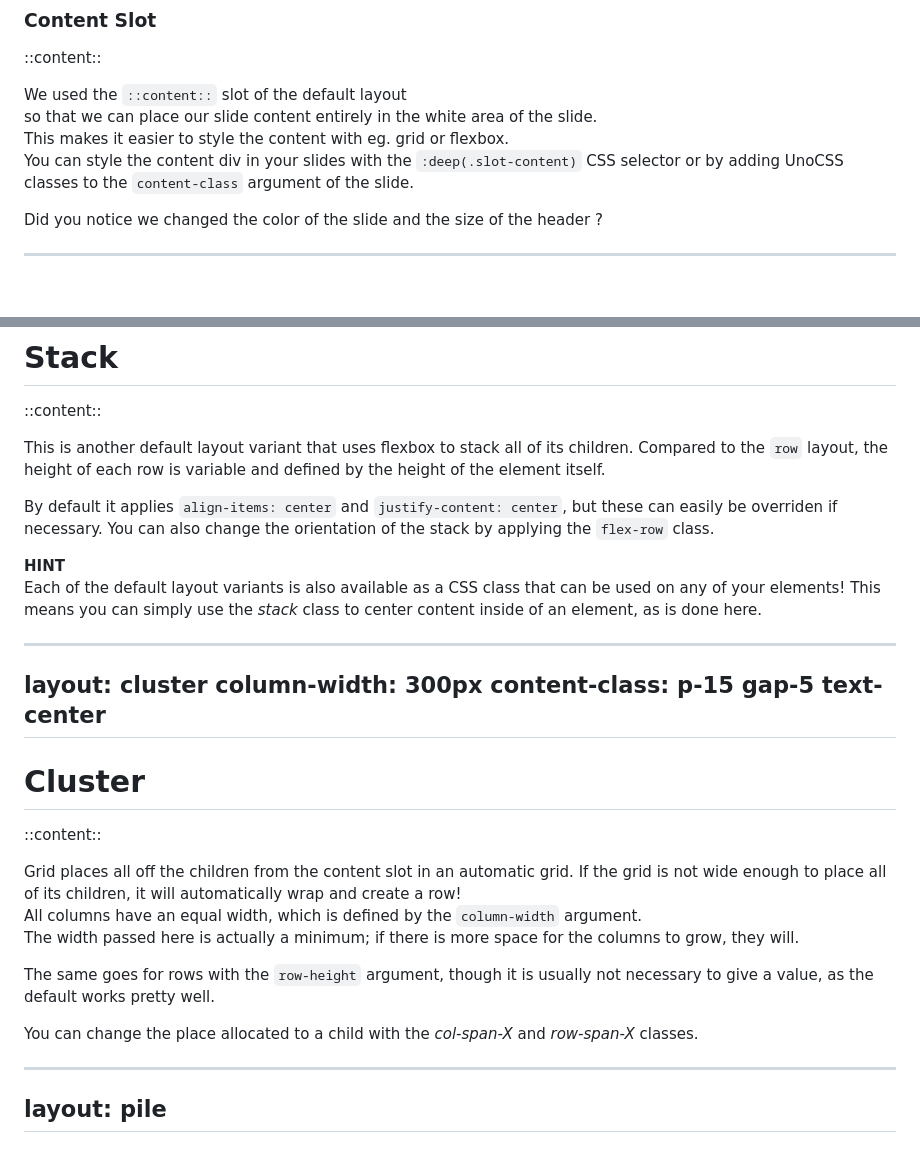
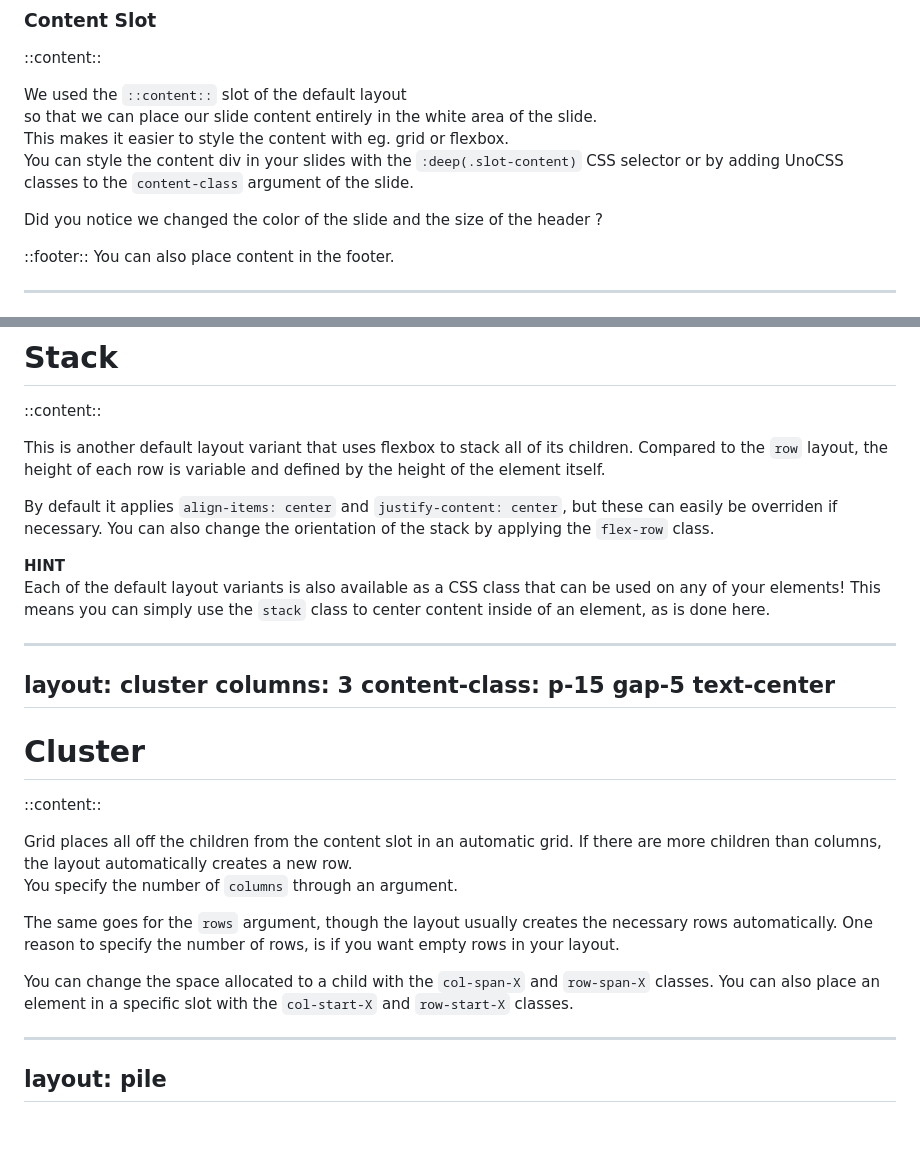
Before and after one commit to 0phoff/slidev-theme-eavise, a Markdown page: example.md, 2 parts joined by grey strips. GitHub-like rendering; blank space fills up the shorter version.

Commit message:
Adapted the example slide to the latest layout changes (cluster & footer).

```diff
--- a/example.md
+++ b/example.md
@@ -51,6 +51,9 @@ You can style the content div in your slides with the `:deep(.slot-content)` CSS
 Did you notice we changed the color of the slide and the size of the header ?
 
 </v-click>
+
+::footer::
+You can also place content in the footer.
 
 
 ---
@@ -170,14 +173,14 @@ You can also change the orientation of the stack by applying the `flex-row` clas
 
 **HINT**
 Each of the default layout variants is also available as a CSS class that can be used on any of your elements!
-This means you can simply use the *stack* class to center content inside of an element, as is done here.
+This means you can simply use the `stack` class to center content inside of an element, as is done here.
 
 </Block>
 
 
 ---
 layout: cluster
-column-width: 300px
+columns: 3
 content-class: p-15 gap-5 text-center
 ---
 
@@ -189,21 +192,21 @@ Grid places all off the children from the content slot in an automatic grid.
 </Block>
 
 <Block class="w-full h-full stack">
-If the grid is not wide enough to place all of its children, it will automatically wrap and create a row!
+If there are more children than columns, the layout automatically creates a new row.
 </Block>
 
 <Block class='w-full h-full pile row-span-2'>
 
 <div v-click-hide>
 
-All columns have an equal width, which is defined by the `column-width` argument.
-The width passed here is actually a minimum; if there is more space for the columns to grow, they will.
+You specify the number of `columns` through an argument.
 
 </div>
 
 <div v-after>
 
-The same goes for rows with the `row-height` argument, though it is usually not necessary to give a value, as the default works pretty well.
+The same goes for the `rows` argument, though the layout usually creates the necessary rows automatically.
+One reason to specify the number of rows, is if you want empty rows in your layout.
 
 </div>
 
@@ -211,7 +214,8 @@ The same goes for rows with the `row-height` argument, though it is usually not
 
 <Block color="var(--kul-blue-200)" class="w-full h-full stack col-span-2">
 
-You can change the place allocated to a child with the *col-span-X* and *row-span-X* classes.
+You can change the space allocated to a child with the `col-span-X` and `row-span-X` classes.
+You can also place an element in a specific slot with the `col-start-X` and `row-start-X` classes.
 
 </Block>
 
```
